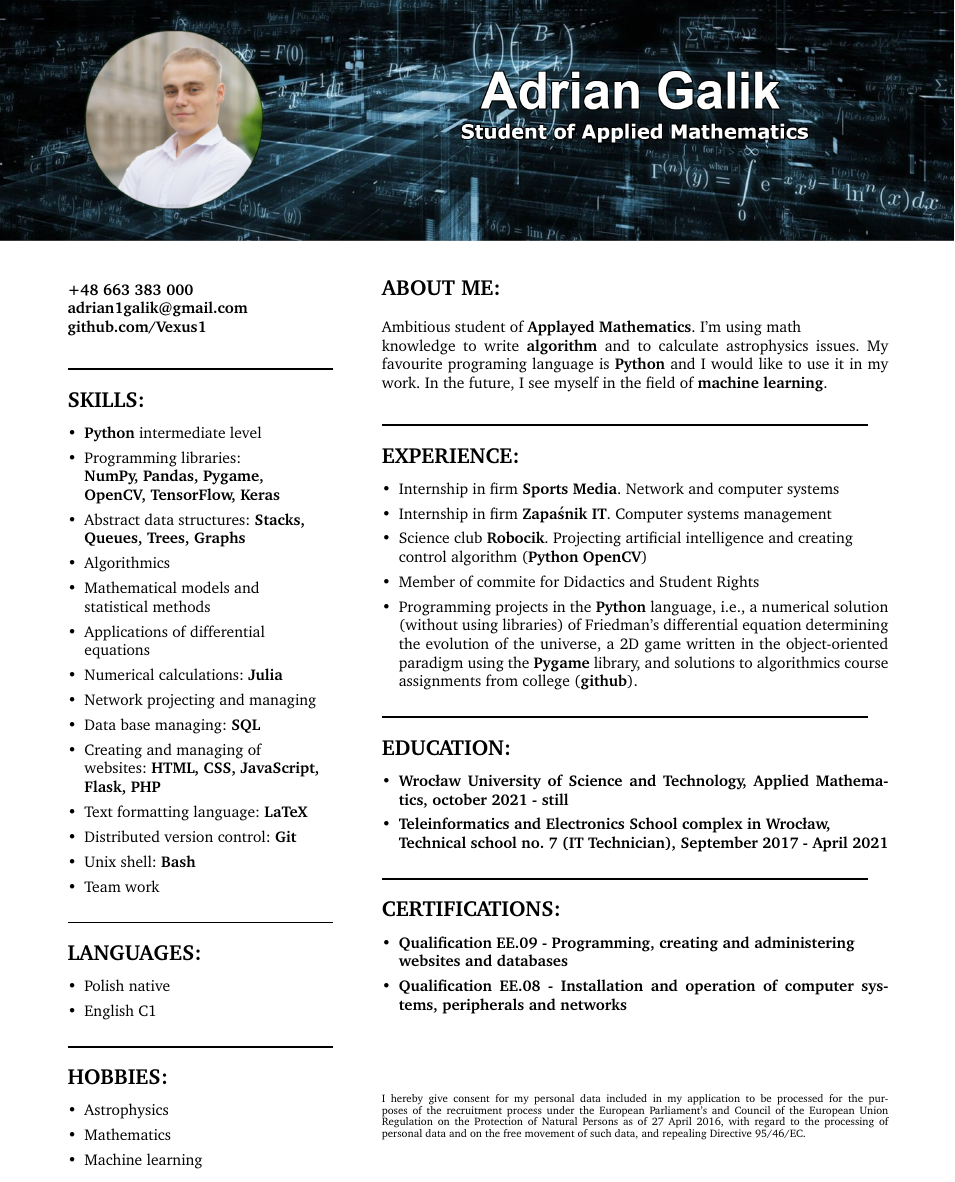
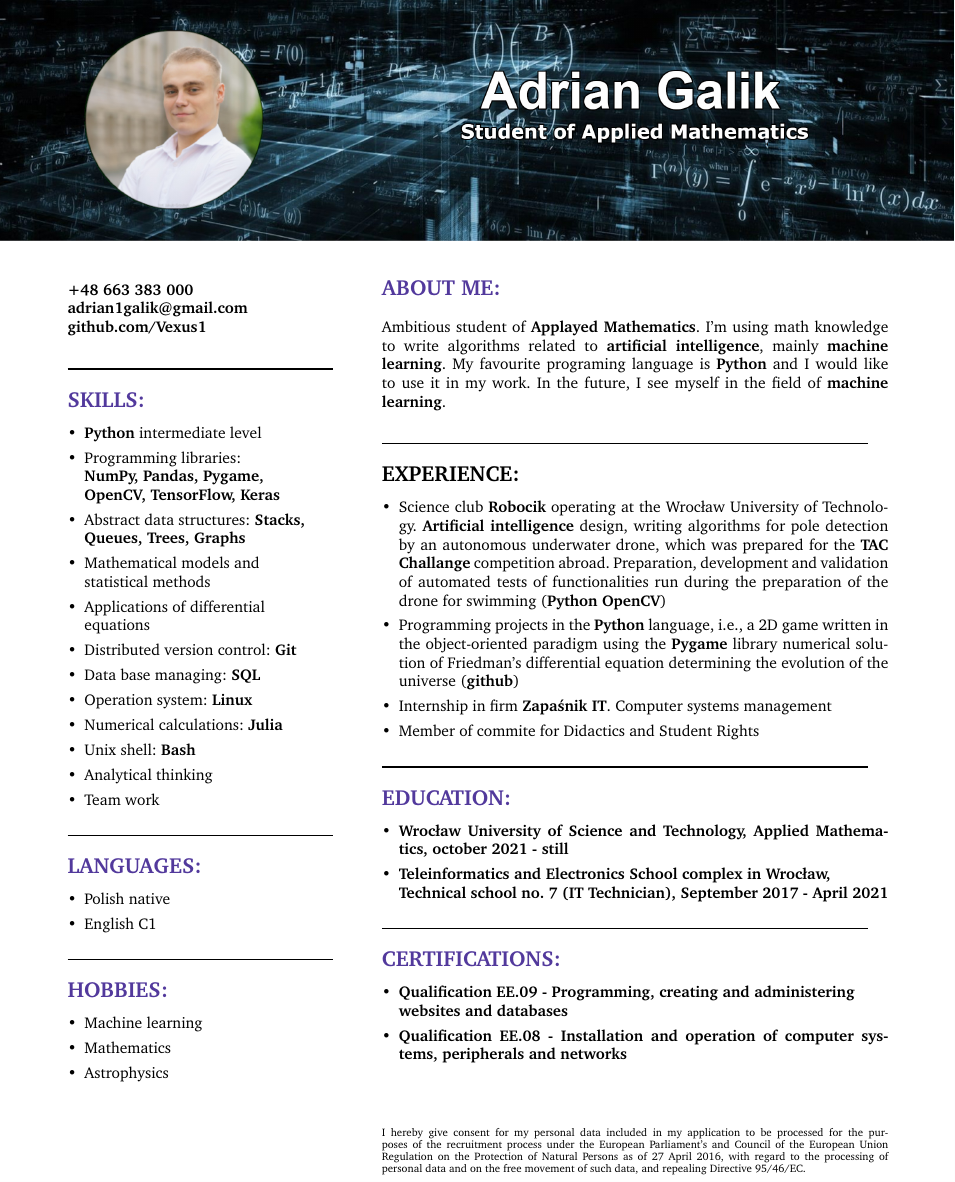
Before and after one commit to Vexus1/cv, a LaTeX CV (cv_adrian_galik_eng.tex): part of the page, cut so that both start at the same text. Compiled offline with pdfLaTeX.

Commit message:
changes in english version of cv

```diff
--- a/cv_adrian_galik_eng.tex
+++ b/cv_adrian_galik_eng.tex
@@ -10,6 +10,7 @@
 \usepackage{enumitem}
 \usepackage{fancyvrb}
 \usepackage{nopageno}
+\usepackage[dvipsnames]{xcolor}
 
 \begin{document}
 
@@ -27,7 +28,7 @@
         adrian1galik@gmail.com \\
         github.com/Vexus1} \\ \\
         \rule{6cm}{1pt} \\ \\
-        \fontsize{14pt}{14pt}{\textbf{SKILLS:}}
+        \fontsize{14pt}{14pt}{\textbf{\color{Violet}SKILLS:}}
         \fontsize{10pt}{10pt}
         \begin{itemize}[leftmargin=*]
             \setlength{\parskip}{0pt}
@@ -35,20 +36,22 @@
             \item \textbf{Python} intermediate level
             \item Programming libraries: \raggedright \\ \textbf{NumPy, Pandas, Pygame, OpenCV, TensorFlow, Keras}
             \item Abstract data structures: \textbf{Stacks, Queues, Trees, Graphs}
-            \item Algorithmics
+            % \item Algorithmics
             \item Mathematical models and \\ statistical methods
             \item Applications of differential \\ equations
+            \item Distributed version control: \textbf{Git}
+            % \item Network projecting and managing
+            \item Data base managing: \textbf{SQL}
+            % \item Creating and managing of \\ websites: \textbf{HTML, CSS, JavaScript, Flask, PHP}
+            % \item Text formatting language: \textbf{LaTeX}
+            \item Operation system: \textbf{Linux}
             \item Numerical calculations: \textbf{Julia}
-            \item Network projecting and managing
-            \item Data base managing: \textbf{SQL}
-            \item Creating and managing of \\ websites: \textbf{HTML, CSS, JavaScript, Flask, PHP}
-            \item Text formatting language: \textbf{LaTeX}
-            \item Distributed version control: \textbf{Git}
             \item Unix shell: \textbf{Bash}
+            \item Analytical thinking
             \item Team work
         \end{itemize}
         \rule{6cm}{1pt} \\ \\
-        \fontsize{14pt}{14pt}{\textbf{LANGUAGES:}}
+        \fontsize{14pt}{14pt}{\textbf{\color{Violet}LANGUAGES:}}
         \fontsize{10pt}{10pt}
         \begin{itemize}[leftmargin=*]
             \setlength{\parskip}{0pt}
@@ -57,21 +60,26 @@
             \item English C1
         \end{itemize}
         \rule{6cm}{1pt} \\ \\
-        \fontsize{14pt}{14pt}{\textbf{HOBBIES:}}
+        \fontsize{14pt}{14pt}{\textbf{\color{Violet}HOBBIES:}}
         \fontsize{10pt}{10pt}
         \begin{itemize}[leftmargin=*]
             \setlength{\parskip}{0pt}
             % \setlength\itemsep{0pt}
+            \item Machine learning
+            \item Mathematics
             \item Astrophysics
-            \item Mathematics
-            \item Machine learning
         \end{itemize}
     \end{minipage}
     \hfill % horizontal space between columns
     \begin{minipage}[t]{0.60\textwidth}
-        \fontsize{14pt}{14pt}{\textbf{ABOUT ME:}}
-        \fontsize{10pt}{10pt} \\ \\
-        Ambitious student of \textbf{Applayed Mathematics}. I'm using math \\ knowledge to write \textbf{algorithm} and to calculate astrophysics issues.
+        \fontsize{14pt}{14pt}{\textbf{\color{Violet}ABOUT ME:}}
+        \newline
+
+        \fontsize{10pt}{10pt}
+        Ambitious student of \textbf{Applayed Mathematics}. I'm using math
+         knowledge
+        to write algorithms related to \textbf{artificial intelligence},
+        mainly \textbf{machine learning}.
         My favourite programing language is \textbf{Python} and I would like to use it in my work. In the future, I see myself in the field of \textbf{machine learning}. \\ \\
         \rule{11cm}{1pt} \\ \\
         \fontsize{14pt}{14pt}{\textbf{EXPERIENCE:}}
@@ -79,14 +87,21 @@
         \begin{itemize}[leftmargin=*]
             \setlength{\parskip}{0pt}
             % \setlength\itemsep{0pt}
-            \item Internship in firm \textbf{Sports Media}. Network and computer systems
+            % \item Internship in firm \textbf{Sports Media}. Network and computer systems
+            \item Science club \textbf{Robocik} operating at the Wrocław University of Technology.
+            \textbf{Artificial intelligence} design, writing algorithms for pole detection
+            by an autonomous underwater drone, which was prepared for the \textbf{TAC Challange}
+            competition abroad. Preparation, development and validation of automated tests of
+            functionalities run during the preparation of the drone for swimming (\textbf{Python OpenCV})
+            \item Programming projects in the \textbf{Python} language, i.e., a 2D game written
+            in the object-oriented paradigm using the \textbf{Pygame} library
+            numerical solution of Friedman's differential equation
+            determining the evolution of the universe (\textbf{github})
             \item Internship in firm \textbf{Zapaśnik IT}. Computer systems management
-            \item Science club \textbf{Robocik}. Projecting artificial intelligence and creating \\ control algorithm  (\textbf{Python OpenCV})
             \item Member of commite for Didactics and Student Rights
-            \item Programming projects in the \textbf{Python} language, i.e., a numerical solution (without using libraries) of Friedman's differential equation determining the evolution of the universe, a 2D game written in the object-oriented paradigm using the \textbf{Pygame} library, and solutions to algorithmics course assignments from college (\textbf{github}).
         \end{itemize}
         \rule{11cm}{1pt} \\ \\
-        \fontsize{14pt}{14pt}{\textbf{EDUCATION:}}
+        \fontsize{14pt}{14pt}{\textbf{\color{Violet}EDUCATION:}}
         \fontsize{10pt}{10pt}
         \begin{itemize}[leftmargin=*]
             \setlength{\parskip}{0pt}
@@ -95,7 +110,7 @@
             \item \textbf{Teleinformatics and Electronics School complex in Wrocław, \\ Technical school no. 7 (IT Technician), September 2017 - April 2021}
         \end{itemize}
         \rule{11cm}{1pt} \\ \\
-        \fontsize{14pt}{14pt}{\textbf{CERTIFICATIONS:}}
+        \fontsize{14pt}{14pt}{\textbf{\color{Violet}CERTIFICATIONS:}}
         \fontsize{10pt}{10pt}
         \begin{itemize}[leftmargin=*]
             \setlength{\parskip}{0pt}
@@ -103,7 +118,7 @@
             \item \textbf{Qualification EE.09 - Programming, creating and administering \\ websites and databases}
             \item \textbf{Qualification EE.08 - Installation and operation of computer systems, peripherals and networks}
         \end{itemize}
-        \rule{0pt}{0pt} \\ \\ \\ \\ \\ \\ \\ \\ \\
+        \rule{0pt}{0pt} \\ \\ \\ \\ \\ \\ \\
         \fontsize{7pt}{5pt}\selectfont
         I hereby give consent for my personal data included in my application to be processed for
         the purposes of the recruitment process under the European Parliament's and Council of the
```
Also changed, not shown: cv_adrian_galik.pdf, cv_adrian_galik_eng.pdf, 6 other files.
